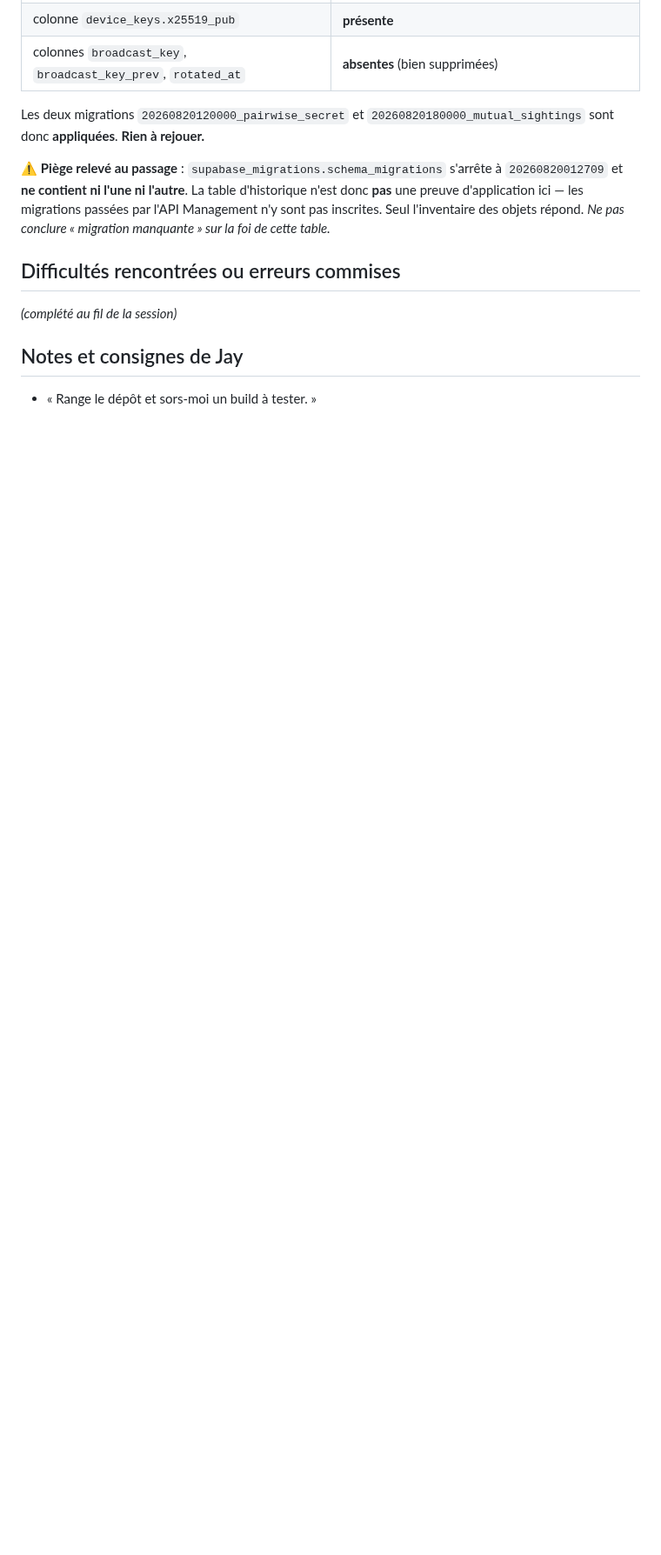
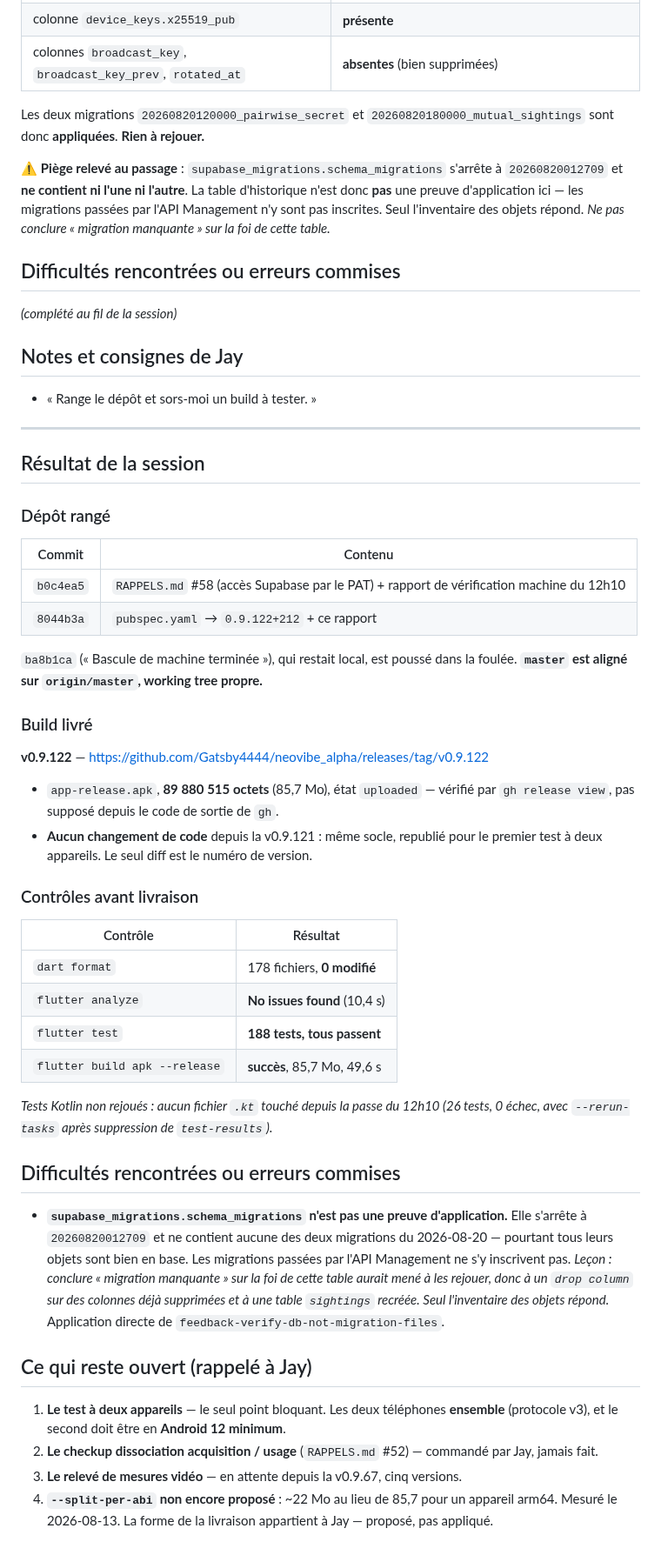
Before and after one commit to Gatsby4444/neovibe_alpha, a Markdown page: rapports-de-sessions/2026-08-25_12-50.md, the part around the change. Shown at 87% size. Rendered like a GitHub page; blank space fills up the shorter version.

Commit message:
Rapport de session : depot range, v0.9.122 livree, migrations verifiees en base
Co-Authored-By: Claude Opus 5 <noreply@anthropic.com>
Claude-Session: https://claude.ai/code/session_01FTWhWDpGTF2DVXmaeq3H8L

```diff
--- a/rapports-de-sessions/2026-08-25_12-50.md
+++ b/rapports-de-sessions/2026-08-25_12-50.md
@@ -68,3 +68,61 @@ table.*
 ## Notes et consignes de Jay
 
 - « Range le dépôt et sors-moi un build à tester. »
+
+---
+
+## Résultat de la session
+
+### Dépôt rangé
+
+| Commit | Contenu |
+|---|---|
+| `b0c4ea5` | `RAPPELS.md` #58 (accès Supabase par le PAT) + rapport de vérification machine du 12h10 |
+| `8044b3a` | `pubspec.yaml` → `0.9.122+212` + ce rapport |
+
+`ba8b1ca` (« Bascule de machine terminée »), qui restait local, est poussé dans
+la foulée. **`master` est aligné sur `origin/master`, working tree propre.**
+
+### Build livré
+
+**v0.9.122** — https://github.com/Gatsby4444/neovibe_alpha/releases/tag/v0.9.122
+
+- `app-release.apk`, **89 880 515 octets** (85,7 Mo), état `uploaded` — vérifié
+  par `gh release view`, pas supposé depuis le code de sortie de `gh`.
+- **Aucun changement de code** depuis la v0.9.121 : même socle, republié pour le
+  premier test à deux appareils. Le seul diff est le numéro de version.
+
+### Contrôles avant livraison
+
+| Contrôle | Résultat |
+|---|---|
+| `dart format` | 178 fichiers, **0 modifié** |
+| `flutter analyze` | **No issues found** (10,4 s) |
+| `flutter test` | **188 tests, tous passent** |
+| `flutter build apk --release` | **succès**, 85,7 Mo, 49,6 s |
+
+*Tests Kotlin non rejoués : aucun fichier `.kt` touché depuis la passe du
+12h10 (26 tests, 0 échec, avec `--rerun-tasks` après suppression de
+`test-results`).*
+
+## Difficultés rencontrées ou erreurs commises
+
+- **`supabase_migrations.schema_migrations` n'est pas une preuve d'application.**
+  Elle s'arrête à `20260820012709` et ne contient aucune des deux migrations du
+  2026-08-20 — pourtant tous leurs objets sont bien en base. Les migrations
+  passées par l'API Management ne s'y inscrivent pas. *Leçon : conclure
+  « migration manquante » sur la foi de cette table aurait mené à les rejouer,
+  donc à un `drop column` sur des colonnes déjà supprimées et à une table
+  `sightings` recréée. Seul l'inventaire des objets répond.* Application directe
+  de `feedback-verify-db-not-migration-files`.
+
+## Ce qui reste ouvert (rappelé à Jay)
+
+1. **Le test à deux appareils** — le seul point bloquant. Les deux téléphones
+   **ensemble** (protocole v3), et le second doit être en **Android 12 minimum**.
+2. **Le checkup dissociation acquisition / usage** (`RAPPELS.md` #52) — commandé
+   par Jay, jamais fait.
+3. **Le relevé de mesures vidéo** — en attente depuis la v0.9.67, cinq versions.
+4. **`--split-per-abi` non encore proposé** : ~22 Mo au lieu de 85,7 pour un
+   appareil arm64. Mesuré le 2026-08-13. La forme de la livraison appartient à
+   Jay — proposé, pas appliqué.
```
